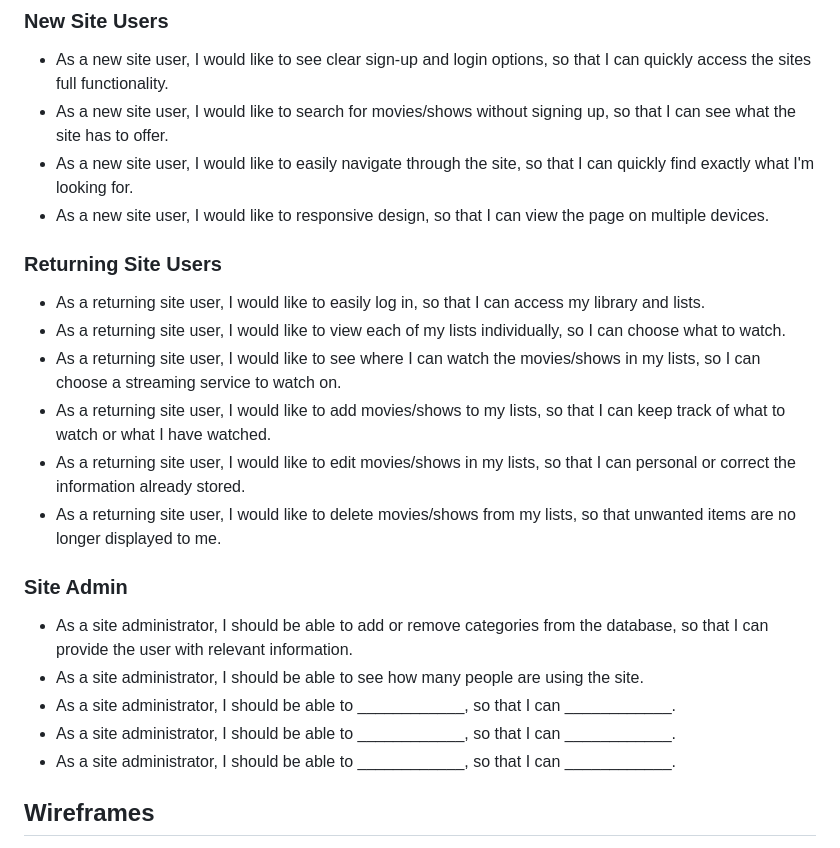
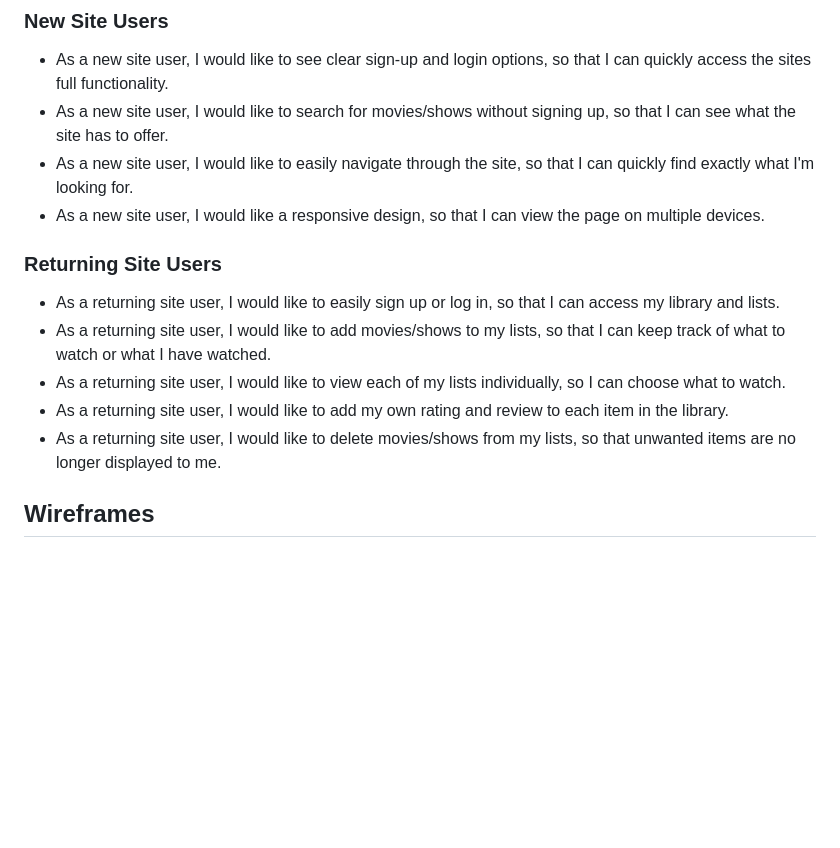
Before and after one commit to dougyb83/MTDb-Movie-Television-Database, a Markdown page: README.md, the part around the change. Rendered like a GitHub page; blank space fills up the shorter version.

```diff
--- a/README.md
+++ b/README.md
@@ -44,24 +44,15 @@ I used [coolors.co](https://coolors.co/000000-ff0000-4caf50-6b0e87-f79426-f5f5f5
 - As a new site user, I would like to see clear sign-up and login options, so that I can quickly access the sites full functionality.
 - As a new site user, I would like to search for movies/shows without signing up, so that I can see what the site has to offer.
 - As a new site user, I would like to easily navigate through the site, so that I can quickly find exactly what I'm looking for.
-- As a new site user, I would like to responsive design, so that I can view the page on multiple devices.
+- As a new site user, I would like a responsive design, so that I can view the page on multiple devices.
 
 ### Returning Site Users
 
-- As a returning site user, I would like to easily log in, so that I can access my library and lists.
+- As a returning site user, I would like to easily sign up or log in, so that I can access my library and lists.
+- As a returning site user, I would like to add movies/shows to my lists, so that I can keep track of what to watch or what I have watched.
 - As a returning site user, I would like to view each of my lists individually, so I can choose what to watch.
-- As a returning site user, I would like to see where I can watch the movies/shows in my lists, so I can choose a streaming service to watch on.
-- As a returning site user, I would like to add movies/shows to my lists, so that I can keep track of what to watch or what I have watched.
-- As a returning site user, I would like to edit movies/shows in my lists, so that I can personal or correct the information already stored.
+- As a returning site user, I would like to add my own rating and review to each item in the library.
 - As a returning site user, I would like to delete movies/shows from my lists, so that unwanted items are no longer displayed to me.
-
-### Site Admin
-
-- As a site administrator, I should be able to add or remove categories from the database, so that I can provide the user with relevant information.
-- As a site administrator, I should be able to see how many people are using the site.
-- As a site administrator, I should be able to ____________, so that I can ____________.
-- As a site administrator, I should be able to ____________, so that I can ____________.
-- As a site administrator, I should be able to ____________, so that I can ____________.
 
 ## Wireframes
 
```
Also changed, not shown: TESTING.md (+13 -20 lines).
